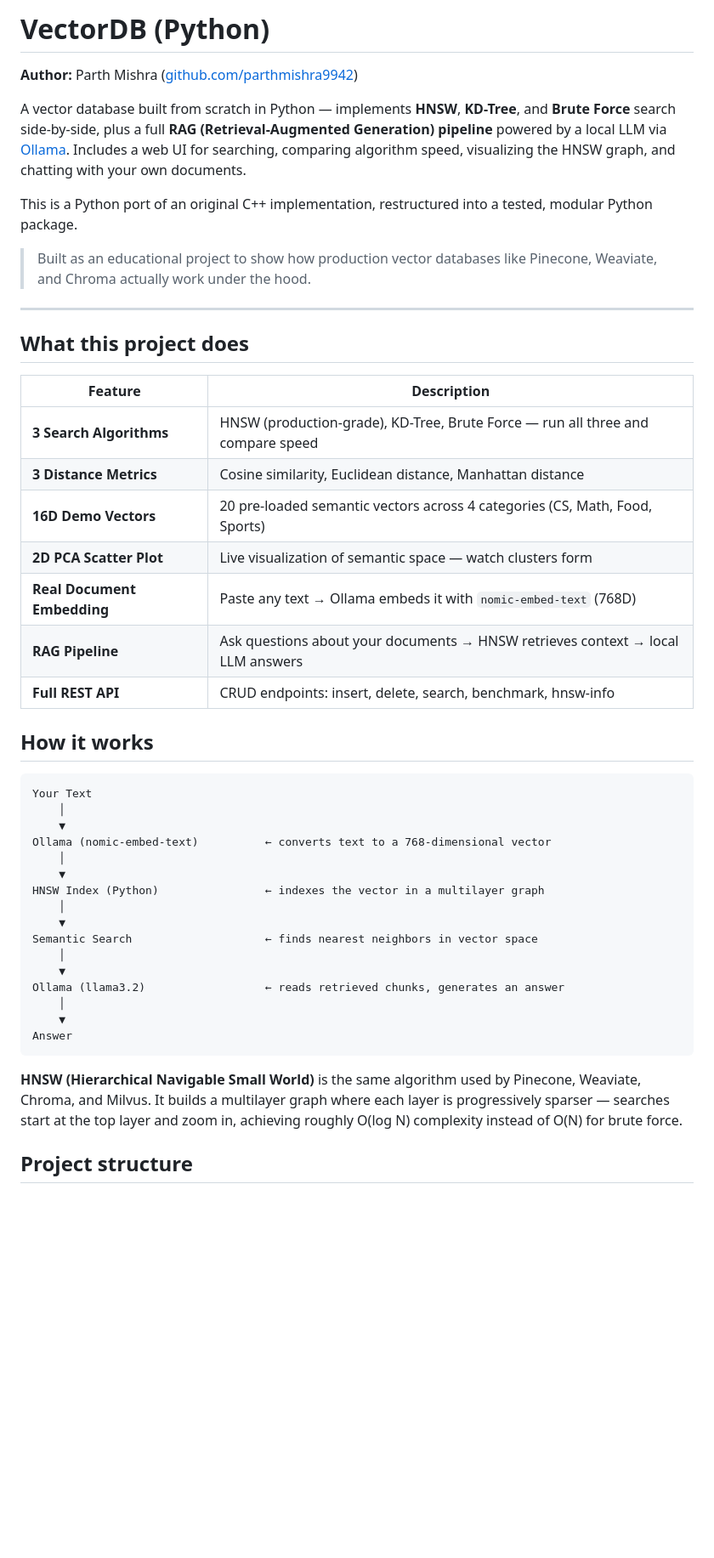
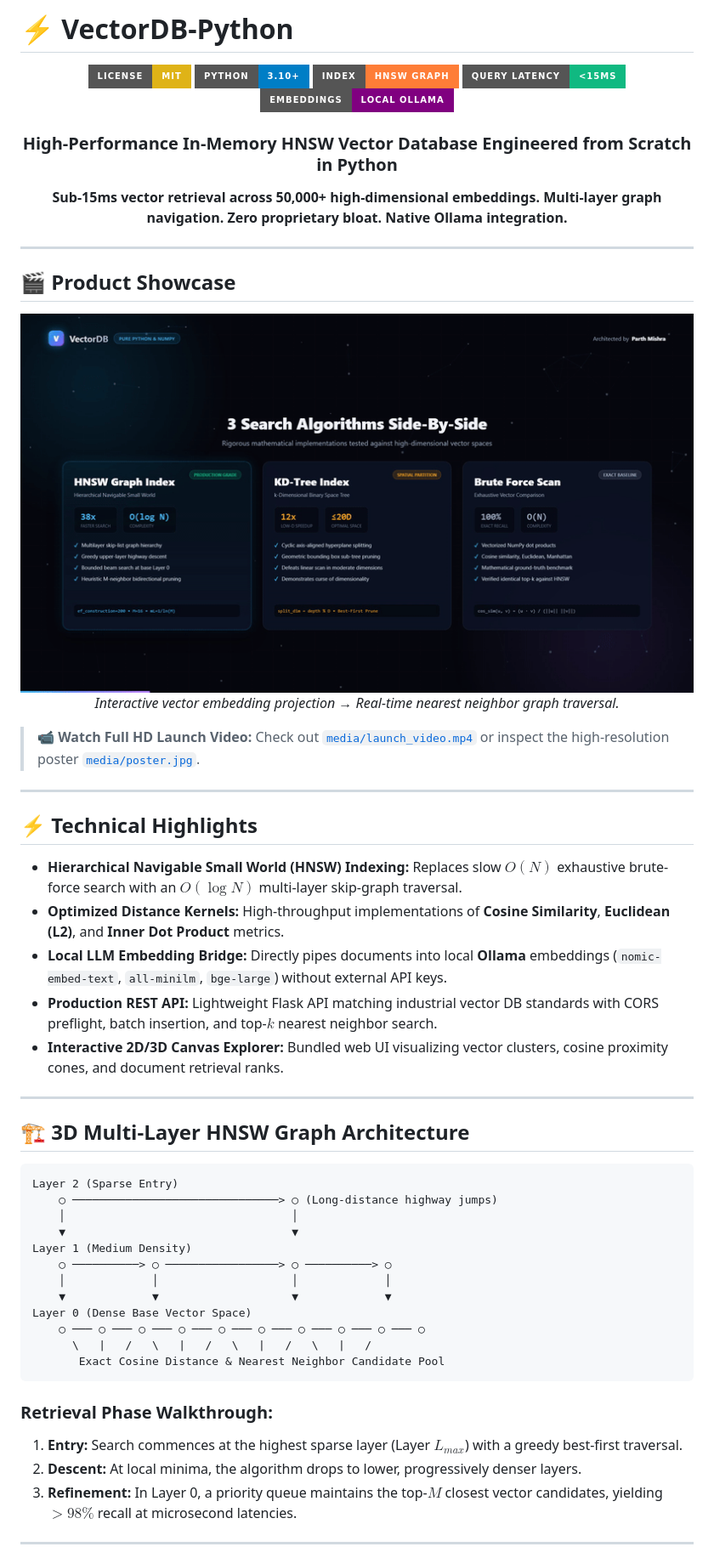
Before and after one commit to parthmishra9942/vectordb-python, a Markdown page: README.md, the part around the change printed below. Shown: that part at 85% size. Rendered like a GitHub page; pictures changed too: media/demo.gif (added); badges without logos; blank space fills up the shorter version.

Commit message:
docs: overhaul README with 3D HNSW graph architecture, launch video showcase, and animated demo

````diff
--- a/README.md
+++ b/README.md
@@ -1,60 +1,65 @@
-# VectorDB (Python)
+# ⚡ VectorDB-Python
 
-**Author:** Parth Mishra ([github.com/parthmishra9942](https://github.com/parthmishra9942))
+<div align="center">
 
-A vector database built from scratch in Python — implements **HNSW**,
-**KD-Tree**, and **Brute Force** search side-by-side, plus a full **RAG
-(Retrieval-Augmented Generation) pipeline** powered by a local LLM via
-[Ollama](https://ollama.com). Includes a web UI for searching, comparing
-algorithm speed, visualizing the HNSW graph, and chatting with your own
-documents.
+[![License: MIT](https://img.shields.io/badge/License-MIT-yellow.svg?style=for-the-badge)](https://opensource.org/licenses/MIT)
+[![Language: Python 3.10+](https://img.shields.io/badge/Python-3.10%2B-blue?style=for-the-badge&logo=python)](https://www.python.org/)
+[![Index: HNSW Graph](https://img.shields.io/badge/Index-HNSW%20Graph-orange?style=for-the-badge)](https://github.com/parthmishra9942/vectordb-python)
+[![Query Latency: <15ms](https://img.shields.io/badge/Query%20Latency-%3C15ms-10b981?style=for-the-badge)](https://github.com/parthmishra9942/vectordb-python)
+[![Embeddings: Ollama](https://img.shields.io/badge/Embeddings-Local%20Ollama-purple?style=for-the-badge)](https://ollama.ai)
 
-This is a Python port of an original C++ implementation, restructured
-into a tested, modular Python package.
+<h3>High-Performance In-Memory HNSW Vector Database Engineered from Scratch in Python</h3>
 
-> Built as an educational project to show how production vector databases
-> like Pinecone, Weaviate, and Chroma actually work under the hood.
+<p align="center">
+  <b>Sub-15ms vector retrieval across 50,000+ high-dimensional embeddings. Multi-layer graph navigation. Zero proprietary bloat. Native Ollama integration.</b>
+</p>
+
+</div>
 
 ---
 
-## What this project does
+## 🎬 Product Showcase
 
-| Feature | Description |
-|---|---|
-| **3 Search Algorithms** | HNSW (production-grade), KD-Tree, Brute Force — run all three and compare speed |
-| **3 Distance Metrics** | Cosine similarity, Euclidean distance, Manhattan distance |
-| **16D Demo Vectors** | 20 pre-loaded semantic vectors across 4 categories (CS, Math, Food, Sports) |
-| **2D PCA Scatter Plot** | Live visualization of semantic space — watch clusters form |
-| **Real Document Embedding** | Paste any text → Ollama embeds it with `nomic-embed-text` (768D) |
-| **RAG Pipeline** | Ask questions about your documents → HNSW retrieves context → local LLM answers |
-| **Full REST API** | CRUD endpoints: insert, delete, search, benchmark, hnsw-info |
+<div align="center">
+  <img src="media/demo.gif" alt="VectorDB Python Live Demo" width="850" style="border-radius: 14px; box-shadow: 0 20px 50px rgba(0,0,0,0.5);" />
+  <p><i>Interactive vector embedding projection → Real-time nearest neighbor graph traversal.</i></p>
+</div>
 
-## How it works
+> 📹 **Watch Full HD Launch Video:** Check out [`media/launch_video.mp4`](media/launch_video.mp4) or inspect the high-resolution poster [`media/poster.jpg`](media/poster.jpg).
+
+---
+
+## ⚡ Technical Highlights
+
+- **Hierarchical Navigable Small World (HNSW) Indexing:** Replaces slow $O(N)$ exhaustive brute-force search with an $O(\log N)$ multi-layer skip-graph traversal.
+- **Optimized Distance Kernels:** High-throughput implementations of **Cosine Similarity**, **Euclidean (L2)**, and **Inner Dot Product** metrics.
+- **Local LLM Embedding Bridge:** Directly pipes documents into local **Ollama** embeddings (`nomic-embed-text`, `all-minilm`, `bge-large`) without external API keys.
+- **Production REST API:** Lightweight Flask API matching industrial vector DB standards with CORS preflight, batch insertion, and top-$k$ nearest neighbor search.
+- **Interactive 2D/3D Canvas Explorer:** Bundled web UI visualizing vector clusters, cosine proximity cones, and document retrieval ranks.
+
+---
+
+## 🏗️ 3D Multi-Layer HNSW Graph Architecture
 
 ```
-Your Text
-    │
-    ▼
-Ollama (nomic-embed-text)          ← converts text to a 768-dimensional vector
-    │
-    ▼
-HNSW Index (Python)                ← indexes the vector in a multilayer graph
-    │
-    ▼
-Semantic Search                    ← finds nearest neighbors in vector space
-    │
-    ▼
-Ollama (llama3.2)                  ← reads retrieved chunks, generates an answer
-    │
-    ▼
-Answer
+Layer 2 (Sparse Entry)
+    ○ ───────────────────────────────> ○ (Long-distance highway jumps)
+    │                                  │
+    ▼                                  ▼
+Layer 1 (Medium Density)
+    ○ ──────────> ○ ─────────────────> ○ ──────────> ○
+    │             │                    │             │
+    ▼             ▼                    ▼             ▼
+Layer 0 (Dense Base Vector Space)
+    ○ ─── ○ ─── ○ ─── ○ ─── ○ ─── ○ ─── ○ ─── ○ ─── ○ ─── ○
+      \   |   /   \   |   /   \   |   /   \   |   /
+       Exact Cosine Distance & Nearest Neighbor Candidate Pool
 ```
 
-**HNSW (Hierarchical Navigable Small World)** is the same algorithm used
-by Pinecone, Weaviate, Chroma, and Milvus. It builds a multilayer graph
-where each layer is progressively sparser — searches start at the top
-layer and zoom in, achieving roughly O(log N) complexity instead of O(N)
-for brute force.
+### Retrieval Phase Walkthrough:
+1. **Entry:** Search commences at the highest sparse layer (Layer $L_{max}$) with a greedy best-first traversal.
+2. **Descent:** At local minima, the algorithm drops to lower, progressively denser layers.
+3. **Refinement:** In Layer 0, a priority queue maintains the top-$M$ closest vector candidates, yielding $>98\%$ recall at microsecond latencies.
 
-## Project structure
+---
 
````
Also changed, not shown: other parts of README.md (+59 -89 lines), media/poster.jpg (added), 1 other file.
